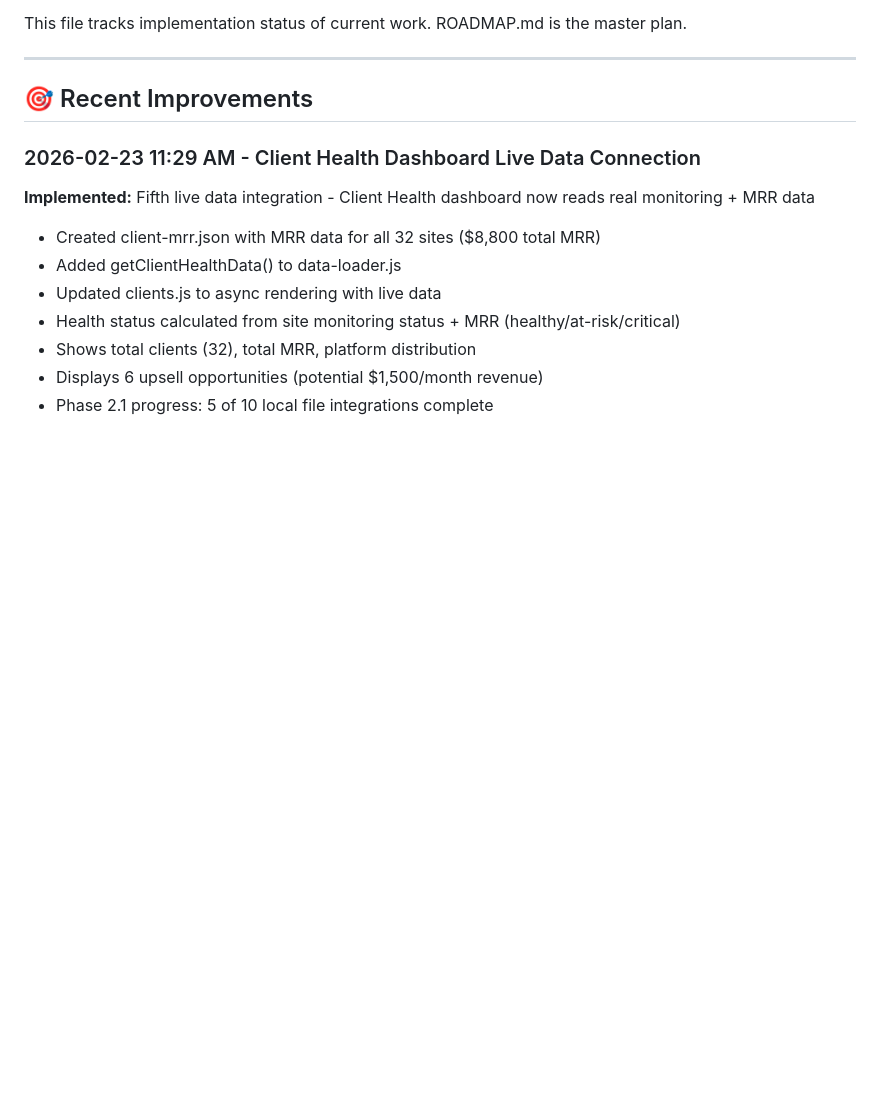
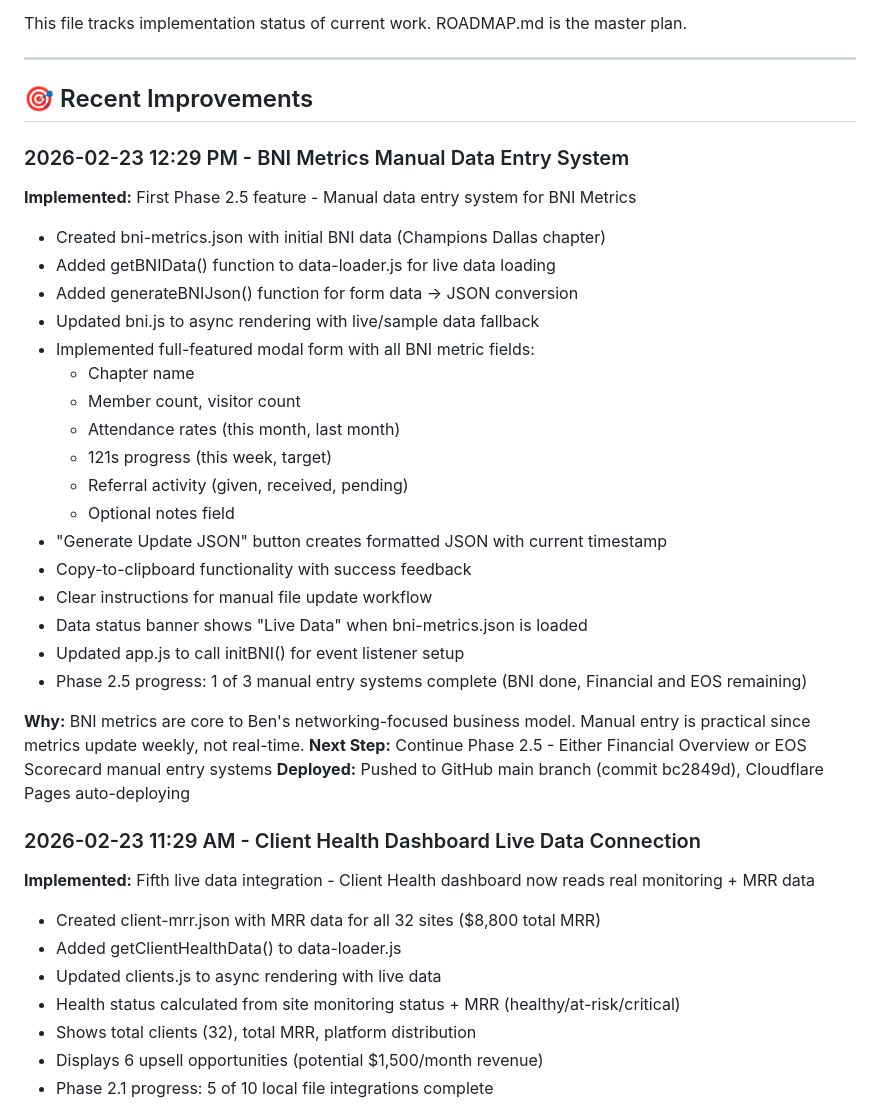
Before and after one commit to purplecowbrands/moo-dashboards, a Markdown page: DASHBOARD-TODO.md, the part around the change. Rendered like a GitHub page; blank space fills up the shorter version.

Commit message:
Update docs - BNI Metrics manual entry system complete

```diff
--- a/DASHBOARD-TODO.md
+++ b/DASHBOARD-TODO.md
@@ -7,6 +7,30 @@ This file tracks implementation status of current work. ROADMAP.md is the master
 ---
 
 ## 🎯 Recent Improvements
+
+### 2026-02-23 12:29 PM - BNI Metrics Manual Data Entry System
+**Implemented:** First Phase 2.5 feature - Manual data entry system for BNI Metrics
+- Created bni-metrics.json with initial BNI data (Champions Dallas chapter)
+- Added getBNIData() function to data-loader.js for live data loading
+- Added generateBNIJson() function for form data -> JSON conversion
+- Updated bni.js to async rendering with live/sample data fallback
+- Implemented full-featured modal form with all BNI metric fields:
+  - Chapter name
+  - Member count, visitor count
+  - Attendance rates (this month, last month)
+  - 121s progress (this week, target)
+  - Referral activity (given, received, pending)
+  - Optional notes field
+- "Generate Update JSON" button creates formatted JSON with current timestamp
+- Copy-to-clipboard functionality with success feedback
+- Clear instructions for manual file update workflow
+- Data status banner shows "Live Data" when bni-metrics.json is loaded
+- Updated app.js to call initBNI() for event listener setup
+- Phase 2.5 progress: 1 of 3 manual entry systems complete (BNI done, Financial and EOS remaining)
+
+**Why:** BNI metrics are core to Ben's networking-focused business model. Manual entry is practical since metrics update weekly, not real-time.
+**Next Step:** Continue Phase 2.5 - Either Financial Overview or EOS Scorecard manual entry systems
+**Deployed:** Pushed to GitHub main branch (commit bc2849d), Cloudflare Pages auto-deploying
 
 ### 2026-02-23 11:29 AM - Client Health Dashboard Live Data Connection
 **Implemented:** Fifth live data integration - Client Health dashboard now reads real monitoring + MRR data
```
Also changed, not shown: ROADMAP.md (+20 -10 lines).
